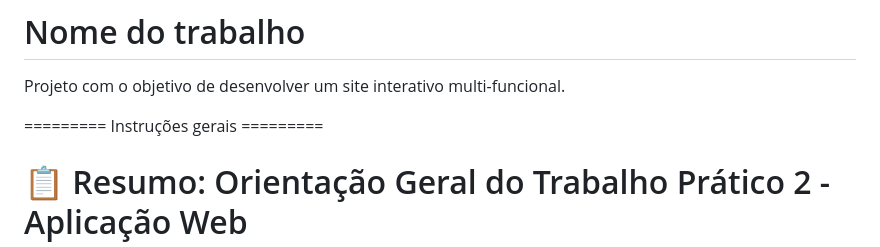
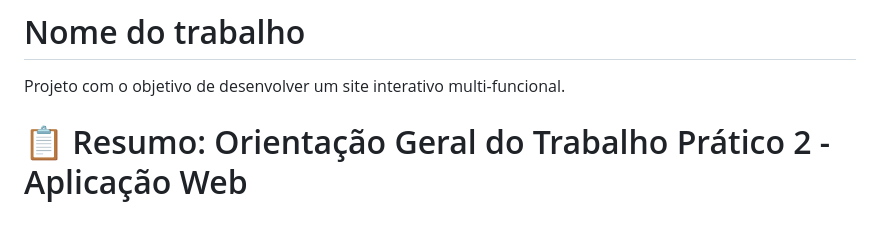
Before and after one commit to Martinsscript/Synapse, a Markdown page: README.md, the part around the change. Drawn GitHub-style; blank space fills up the shorter version.

```diff
--- a/README.md
+++ b/README.md
@@ -1,7 +1,5 @@
 # Nome do trabalho
 Projeto com o objetivo de desenvolver um site interativo multi-funcional.
-
-========= Instruções gerais =========
 
 # 📋 Resumo: Orientação Geral do Trabalho Prático 2 - Aplicação Web
 Este é um projeto em grupo para desenvolver uma aplicação web interativa, usando intensamente JavaScript e com o desafio de extrapolar o conteúdo visto em sala de aula. O foco é criar conteúdo que o usuário final possa gerar.
```
